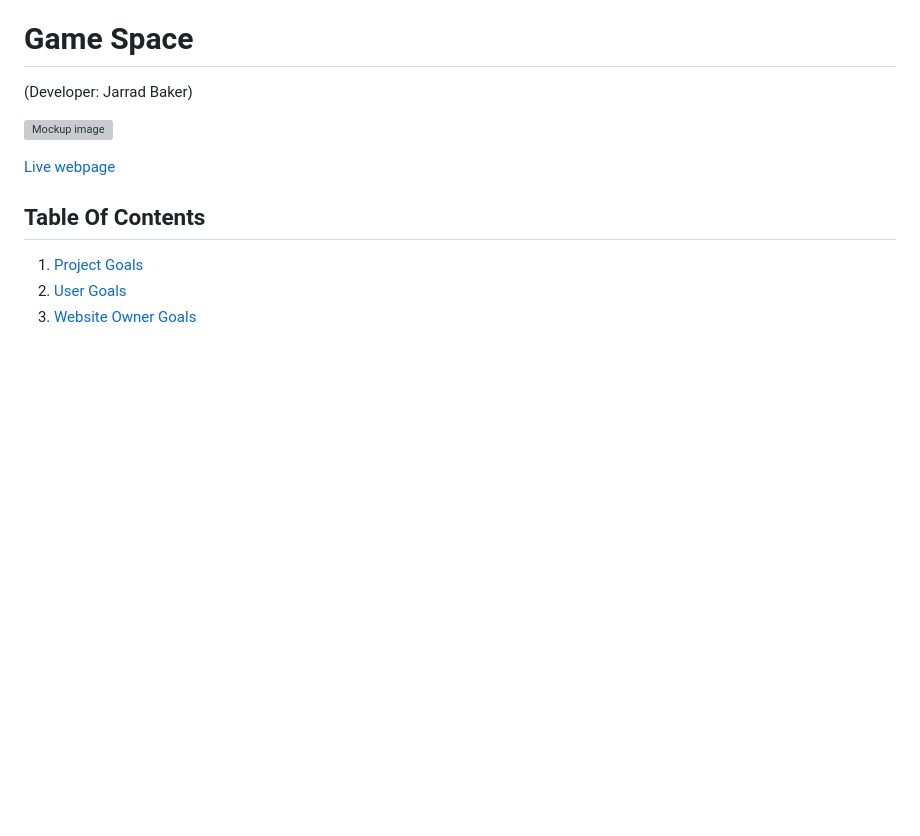
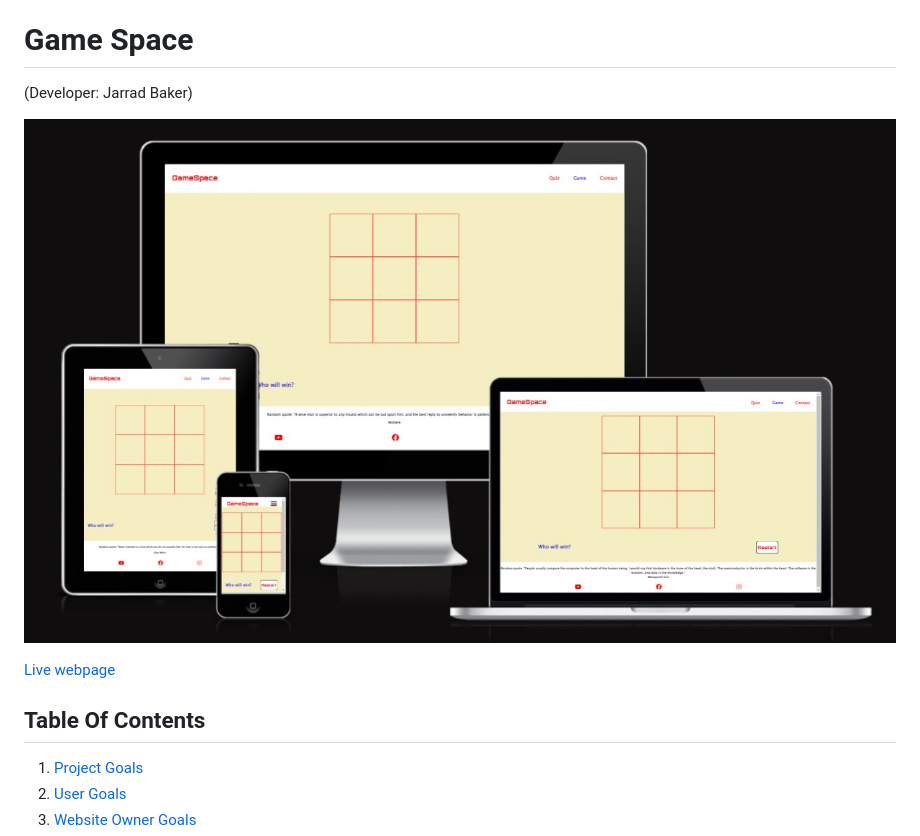
Before and after one commit to JarradBaker/CI_PP2_GameSpace, a Markdown page: README.md, the part around the change. Drawn GitHub-style; blank space fills up the shorter version; grey boxes are pictures that could not be loaded.

```diff
--- a/README.md
+++ b/README.md
@@ -1,7 +1,7 @@
 # Game Space
 (Developer: Jarrad Baker)
 
-![Mockup image](docs/Responsive.png)
+![Mockup image](docs/Responsive.jpg)
 
 [Live webpage](https://jarradbaker.github.io/CI_PP2_GameSpace/)
 
```
